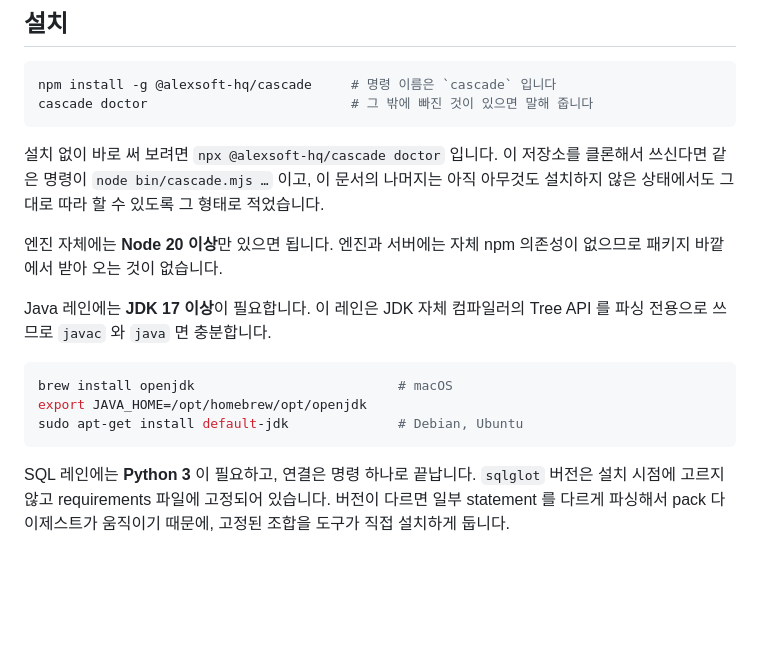
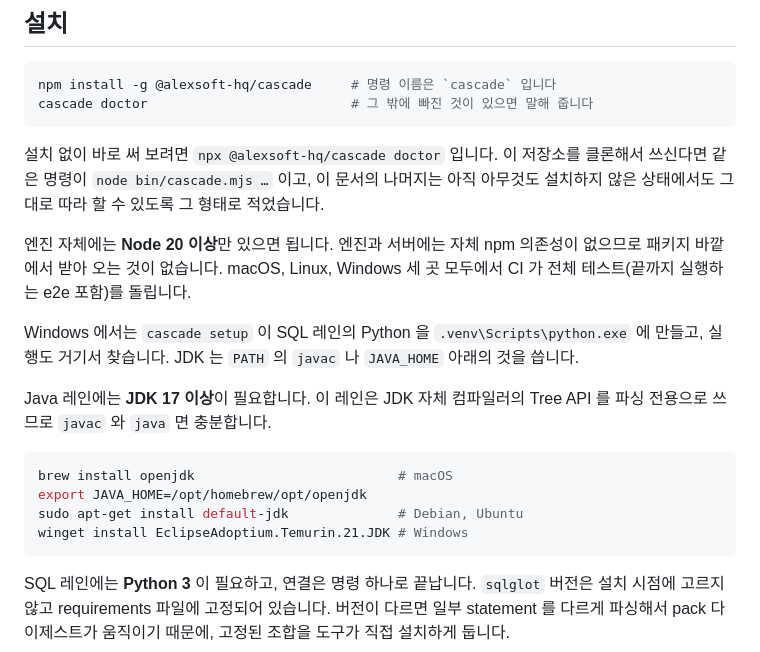
Before and after one commit to alexsoft-hq/Cascade, a Markdown page: README.ko.md, the part around the change. GitHub-like rendering; blank space fills up the shorter version.

````diff
--- a/README.ko.md
+++ b/README.ko.md
@@ -99,7 +99,12 @@ cascade doctor                          # 그 밖에 빠진 것이 있으면 말
 적었습니다.
 
 엔진 자체에는 **Node 20 이상**만 있으면 됩니다. 엔진과 서버에는 자체 npm
-의존성이 없으므로 패키지 바깥에서 받아 오는 것이 없습니다.
+의존성이 없으므로 패키지 바깥에서 받아 오는 것이 없습니다. macOS, Linux,
+Windows 세 곳 모두에서 CI 가 전체 테스트(끝까지 실행하는 e2e 포함)를 돌립니다.
+
+Windows 에서는 `cascade setup` 이 SQL 레인의 Python 을 `.venv\Scripts\python.exe` 에
+만들고, 실행도 거기서 찾습니다. JDK 는 `PATH` 의 `javac` 나 `JAVA_HOME` 아래의
+것을 씁니다.
 
 Java 레인에는 **JDK 17 이상**이 필요합니다. 이 레인은 JDK 자체 컴파일러의 Tree
 API 를 파싱 전용으로 쓰므로 `javac` 와 `java` 면 충분합니다.
@@ -108,6 +113,7 @@ API 를 파싱 전용으로 쓰므로 `javac` 와 `java` 면 충분합니다.
 brew install openjdk                          # macOS
 export JAVA_HOME=/opt/homebrew/opt/openjdk
 sudo apt-get install default-jdk              # Debian, Ubuntu
+winget install EclipseAdoptium.Temurin.21.JDK # Windows
 ```
 
 SQL 레인에는 **Python 3** 이 필요하고, 연결은 명령 하나로 끝납니다. `sqlglot`
````
Also changed, not shown: README.md (+7 -1 lines), docs/setup/java-lane.md (+3 -0 lines).
